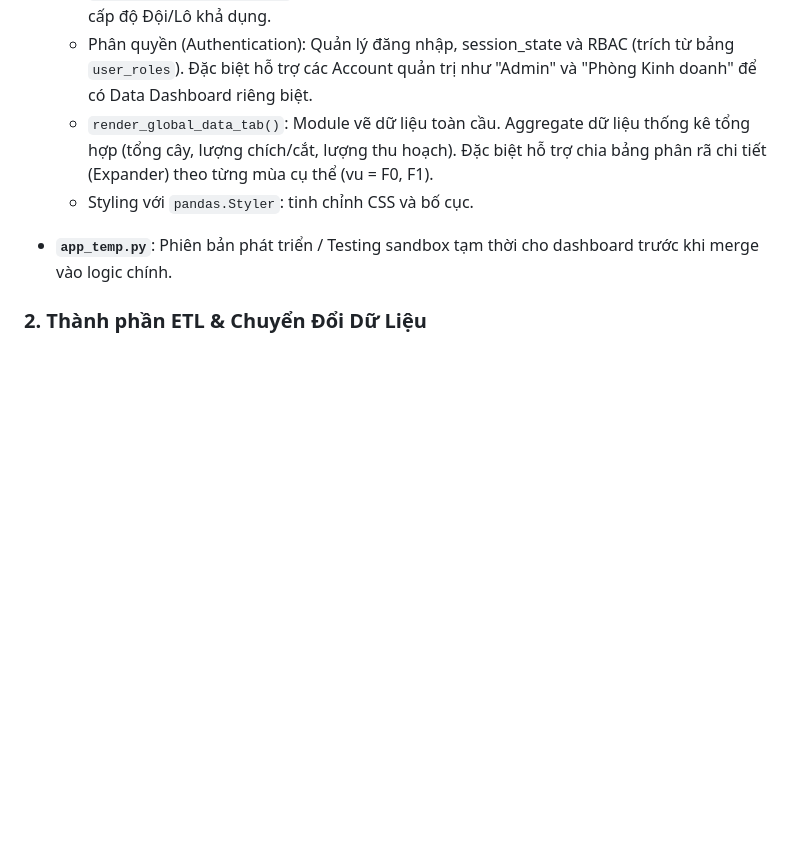
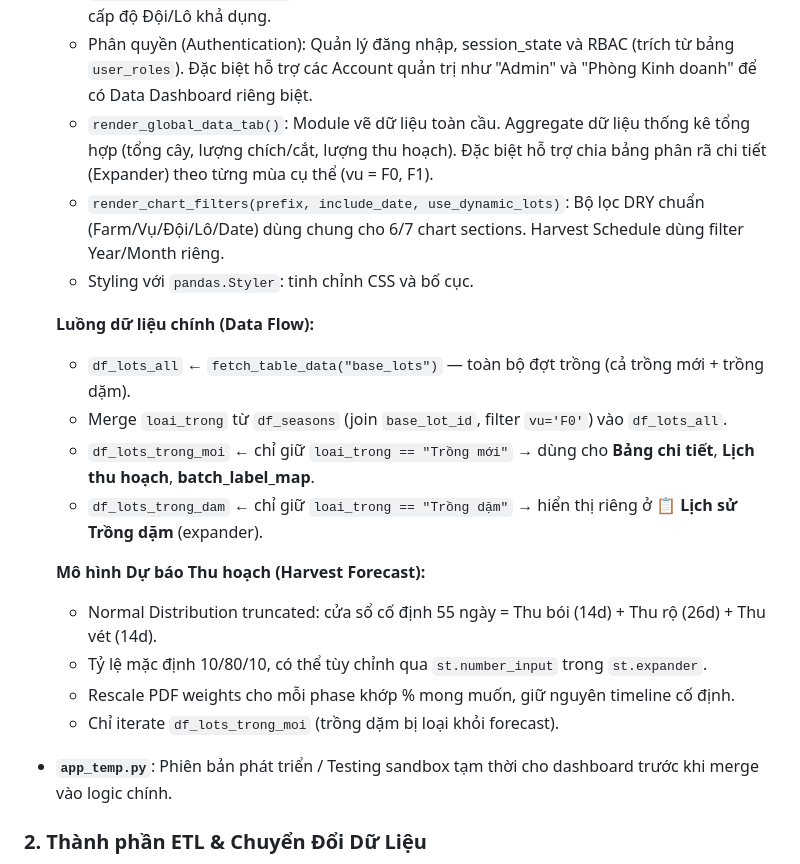
Before and after one commit to Dapaoo0/truong-ton-data-entry, a Markdown page: docs/codebase_summary.md, the part around the change. Drawn GitHub-style; blank space fills up the shorter version.

Commit message:
docs: update codebase_summary with data flow and forecast model details

```diff
--- a/docs/codebase_summary.md
+++ b/docs/codebase_summary.md
@@ -16,7 +16,20 @@ Tài liệu cung cấp tóm tắt chi tiết cấu trúc các file, framework v
   - `get_dynamic_lot_options()`: Hàm util cập nhật tự động các lựa chọn dropdown tuỳ theo các cấp độ Đội/Lô khả dụng.
   - Phân quyền (Authentication): Quản lý đăng nhập, session_state và RBAC (trích từ bảng `user_roles`). Đặc biệt hỗ trợ các Account quản trị như "Admin" và "Phòng Kinh doanh" để có Data Dashboard riêng biệt.
   - `render_global_data_tab()`: Module vẽ dữ liệu toàn cầu. Aggregate dữ liệu thống kê tổng hợp (tổng cây, lượng chích/cắt, lượng thu hoạch). Đặc biệt hỗ trợ chia bảng phân rã chi tiết (Expander) theo từng mùa cụ thể (vu = F0, F1).
+  - `render_chart_filters(prefix, include_date, use_dynamic_lots)`: Bộ lọc DRY chuẩn (Farm/Vụ/Đội/Lô/Date) dùng chung cho 6/7 chart sections. Harvest Schedule dùng filter Year/Month riêng.
   - Styling với `pandas.Styler`: tinh chỉnh CSS và bố cục.
+
+  **Luồng dữ liệu chính (Data Flow):**
+  - `df_lots_all` ← `fetch_table_data("base_lots")` — toàn bộ đợt trồng (cả trồng mới + trồng dặm).
+  - Merge `loai_trong` từ `df_seasons` (join `base_lot_id`, filter `vu='F0'`) vào `df_lots_all`.
+  - `df_lots_trong_moi` ← chỉ giữ `loai_trong == "Trồng mới"` → dùng cho **Bảng chi tiết**, **Lịch thu hoạch**, **batch_label_map**.
+  - `df_lots_trong_dam` ← chỉ giữ `loai_trong == "Trồng dặm"` → hiển thị riêng ở **📋 Lịch sử Trồng dặm** (expander).
+
+  **Mô hình Dự báo Thu hoạch (Harvest Forecast):**
+  - Normal Distribution truncated: cửa sổ cố định 55 ngày = Thu bói (14d) + Thu rộ (26d) + Thu vét (14d).
+  - Tỷ lệ mặc định 10/80/10, có thể tùy chỉnh qua `st.number_input` trong `st.expander`.
+  - Rescale PDF weights cho mỗi phase khớp % mong muốn, giữ nguyên timeline cố định.
+  - Chỉ iterate `df_lots_trong_moi` (trồng dặm bị loại khỏi forecast).
 
 - **`app_temp.py`**: Phiên bản phát triển / Testing sandbox tạm thời cho dashboard trước khi merge vào logic chính.
 
```
